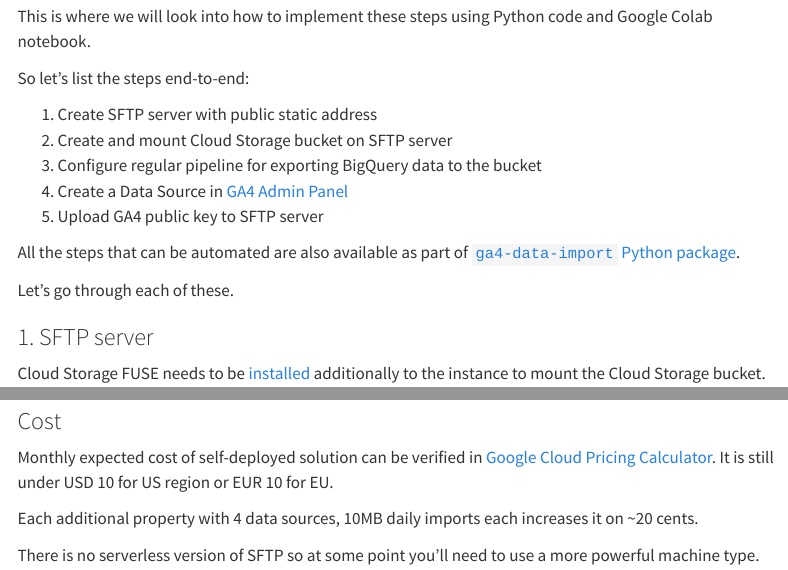
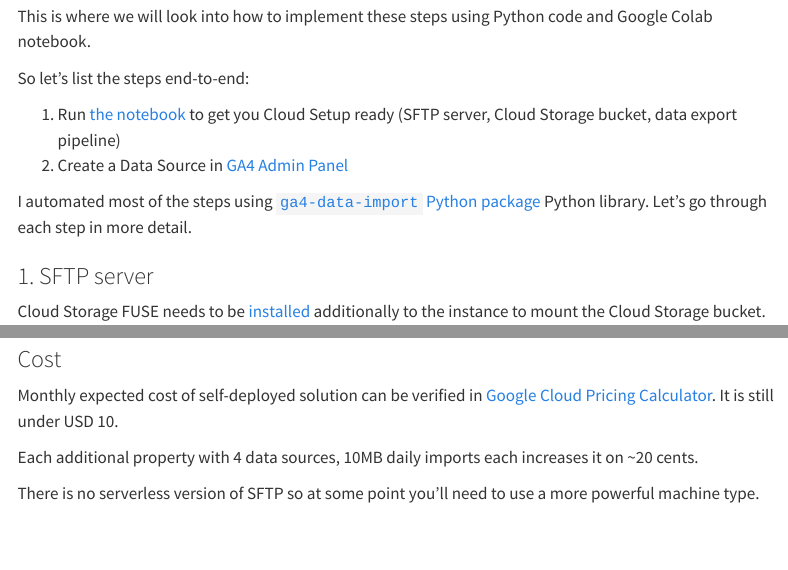
Before and after one commit to max-ostapenko/website-source, a Quarto document (src/posts/google_analytics_4_data_import/index.qmd): the page in a window 1100 px wide, from 3730 px down, and a second part further down, joined at a grey line. Rendered offline with R 4.5, knitr and Pandoc in place of Quarto, with nearby package versions; menus at the side of the page are left out; badge pictures from the web are left out.

Commit message:
small update

```diff
--- a/src/posts/google_analytics_4_data_import/index.qmd
+++ b/src/posts/google_analytics_4_data_import/index.qmd
@@ -103,15 +103,10 @@
 
 So let's list the steps end-to-end:
 
-1. Create SFTP server with public static address
-2. Create and mount Cloud Storage bucket on SFTP server
-3. Configure regular pipeline for exporting BigQuery data to the bucket
-4. Create a Data Source in [GA4 Admin Panel](https://analytics.google.com/analytics/web/#/admin/data-import/)
-5. Upload GA4 public key to SFTP server
+1. Run [the notebook](https://colab.research.google.com/github/max-ostapenko/website-source/blob/main/src/posts/google_analytics_4_data_import/notebook.ipynb) to get you Cloud Setup ready (SFTP server, Cloud Storage bucket, data export pipeline)
+2. Create a Data Source in [GA4 Admin Panel](https://analytics.google.com/analytics/web/#/admin/data-import/)
 
-All the steps that can be automated are also available as part of [`ga4-data-import` Python package](https://pypi.org/project/ga4-data-import/).
-
-Let's go through each of these.
+I automated most of the steps using [`ga4-data-import` Python package](https://pypi.org/project/ga4-data-import/) Python library. Let's go through each step in more detail.
 
 ### 1. SFTP server
 
@@ -174,7 +169,7 @@
 
 ### Cost
 
-Monthly expected cost of self-deployed solution can be verified in [Google Cloud Pricing Calculator](https://cloud.google.com/products/calculator/#id=3460b16c-bf8e-4fc5-b5e4-707ef9dcb34f). It is still under USD 10 for US region or EUR 10 for EU.
+Monthly expected cost of self-deployed solution can be verified in [Google Cloud Pricing Calculator](https://cloud.google.com/products/calculator/#id=3460b16c-bf8e-4fc5-b5e4-707ef9dcb34f). It is still under USD 10.
 
 Each additional property with 4 data sources, 10MB daily imports each increases it on ~20 cents.
 
```
Also changed, not shown: 1 other file.
